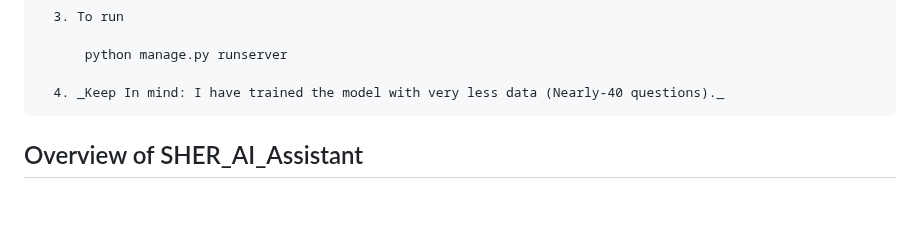
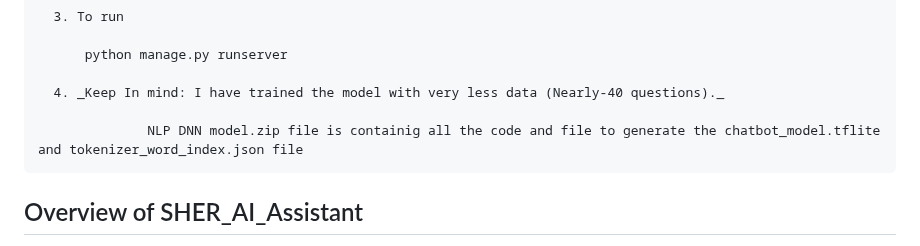
Before and after one commit to rkverma2022/IBM-SmartIntern-2023-AI-Public-Welfare-Chatbot-Django, a Markdown page: README.md, the part around the change. Rendered like a GitHub page; blank space fills up the shorter version.

```diff
--- a/README.md
+++ b/README.md
@@ -20,6 +20,8 @@ _**Instruction to clone and run the repository**_
           python manage.py runserver
 
       4. _Keep In mind: I have trained the model with very less data (Nearly-40 questions)._
+
+                  NLP DNN model.zip file is containig all the code and file to generate the chatbot_model.tflite and tokenizer_word_index.json file
 
 
 
```
